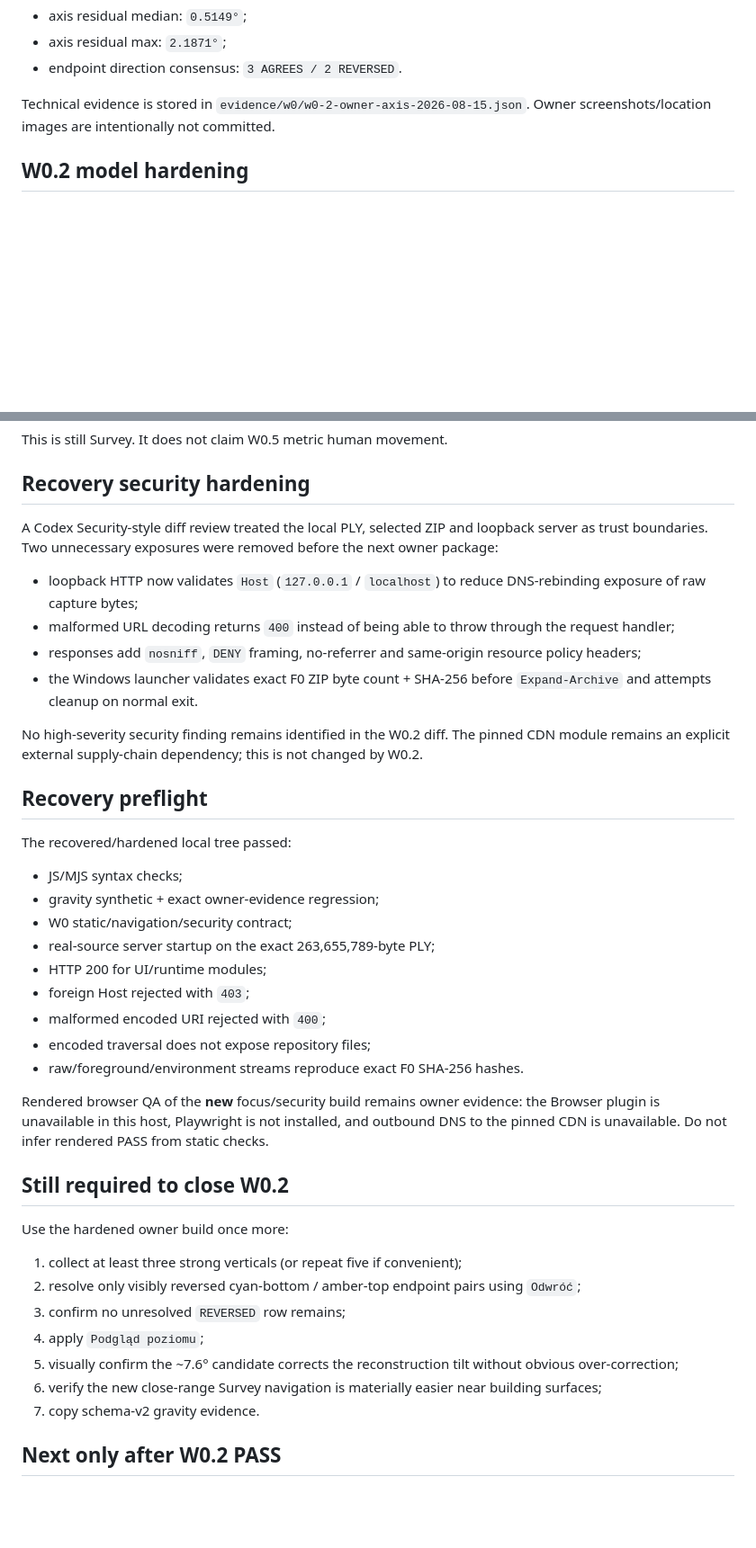
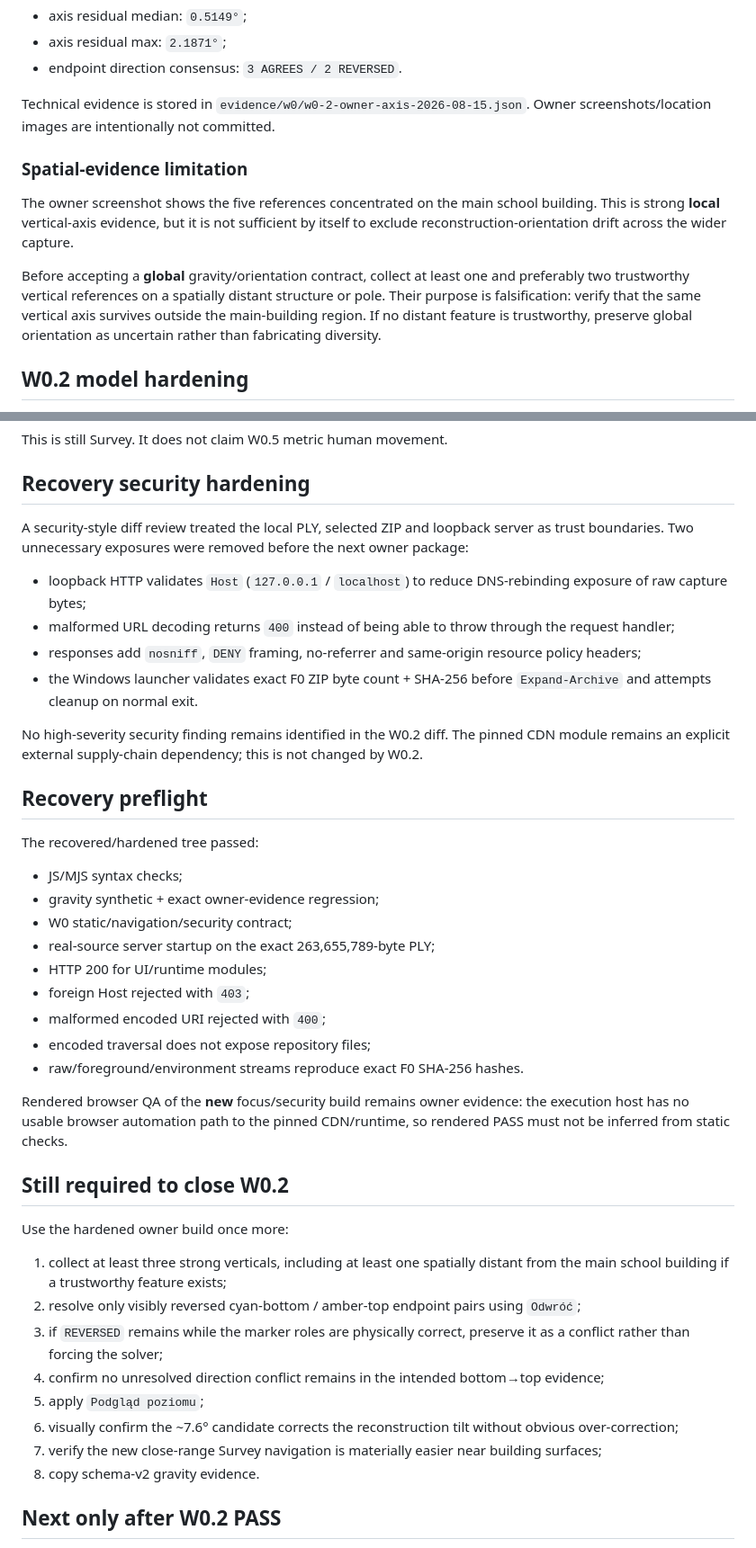
Before and after one commit to Jozzpoly/Jozz-Splat-Game-Lab, a Markdown page: docs/PROJECT_STATE.md, 2 parts joined by grey strips. Shown at 90% size. Rendered like a GitHub page; blank space fills up the shorter version.

Commit message:
w0.2: distinguish local gravity evidence from global orientation

```diff
--- a/docs/PROJECT_STATE.md
+++ b/docs/PROJECT_STATE.md
@@ -47,6 +47,12 @@ Reanalyzed evidence:
 
 Technical evidence is stored in `evidence/w0/w0-2-owner-axis-2026-08-15.json`. Owner screenshots/location images are intentionally not committed.
 
+### Spatial-evidence limitation
+
+The owner screenshot shows the five references concentrated on the main school building. This is strong **local** vertical-axis evidence, but it is not sufficient by itself to exclude reconstruction-orientation drift across the wider capture.
+
+Before accepting a **global** gravity/orientation contract, collect at least one and preferably two trustworthy vertical references on a spatially distant structure or pole. Their purpose is falsification: verify that the same vertical axis survives outside the main-building region. If no distant feature is trustworthy, preserve global orientation as uncertain rather than fabricating diversity.
+
 ## W0.2 model hardening
 
 - orientation-independent dominant-axis fit;
@@ -77,9 +83,9 @@ This is still Survey. It does not claim W0.5 metric human movement.
 
 ## Recovery security hardening
 
-A Codex Security-style diff review treated the local PLY, selected ZIP and loopback server as trust boundaries. Two unnecessary exposures were removed before the next owner package:
+A security-style diff review treated the local PLY, selected ZIP and loopback server as trust boundaries. Two unnecessary exposures were removed before the next owner package:
 
-- loopback HTTP now validates `Host` (`127.0.0.1` / `localhost`) to reduce DNS-rebinding exposure of raw capture bytes;
+- loopback HTTP validates `Host` (`127.0.0.1` / `localhost`) to reduce DNS-rebinding exposure of raw capture bytes;
 - malformed URL decoding returns `400` instead of being able to throw through the request handler;
 - responses add `nosniff`, `DENY` framing, no-referrer and same-origin resource policy headers;
 - the Windows launcher validates exact F0 ZIP byte count + SHA-256 before `Expand-Archive` and attempts cleanup on normal exit.
@@ -88,7 +94,7 @@ No high-severity security finding remains identified in the W0.2 diff. The pinne
 
 ## Recovery preflight
 
-The recovered/hardened local tree passed:
+The recovered/hardened tree passed:
 
 - JS/MJS syntax checks;
 - gravity synthetic + exact owner-evidence regression;
@@ -100,19 +106,20 @@ The recovered/hardened local tree passed:
 - encoded traversal does not expose repository files;
 - raw/foreground/environment streams reproduce exact F0 SHA-256 hashes.
 
-Rendered browser QA of the **new** focus/security build remains owner evidence: the Browser plugin is unavailable in this host, Playwright is not installed, and outbound DNS to the pinned CDN is unavailable. Do not infer rendered PASS from static checks.
+Rendered browser QA of the **new** focus/security build remains owner evidence: the execution host has no usable browser automation path to the pinned CDN/runtime, so rendered PASS must not be inferred from static checks.
 
 ## Still required to close W0.2
 
 Use the hardened owner build once more:
 
-1. collect at least three strong verticals (or repeat five if convenient);
+1. collect at least three strong verticals, including at least one spatially distant from the main school building if a trustworthy feature exists;
 2. resolve only visibly reversed cyan-bottom / amber-top endpoint pairs using `Odwróć`;
-3. confirm no unresolved `REVERSED` row remains;
-4. apply `Podgląd poziomu`;
-5. visually confirm the ~7.6° candidate corrects the reconstruction tilt without obvious over-correction;
-6. verify the new close-range Survey navigation is materially easier near building surfaces;
-7. copy schema-v2 gravity evidence.
+3. if `REVERSED` remains while the marker roles are physically correct, preserve it as a conflict rather than forcing the solver;
+4. confirm no unresolved direction conflict remains in the intended bottom→top evidence;
+5. apply `Podgląd poziomu`;
+6. visually confirm the ~7.6° candidate corrects the reconstruction tilt without obvious over-correction;
+7. verify the new close-range Survey navigation is materially easier near building surfaces;
+8. copy schema-v2 gravity evidence.
 
 ## Next only after W0.2 PASS
 
```
